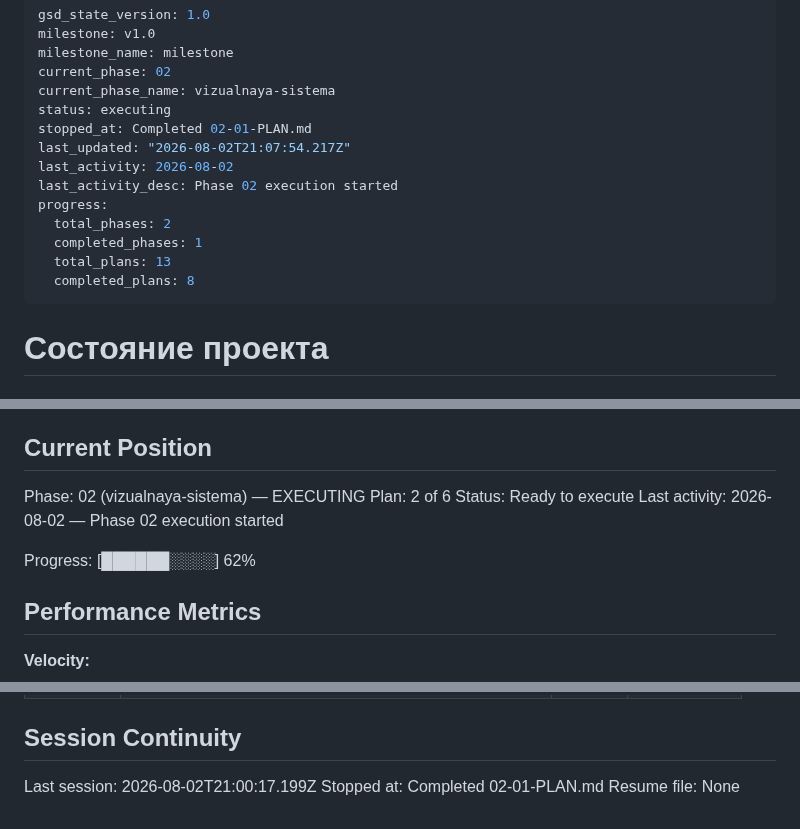
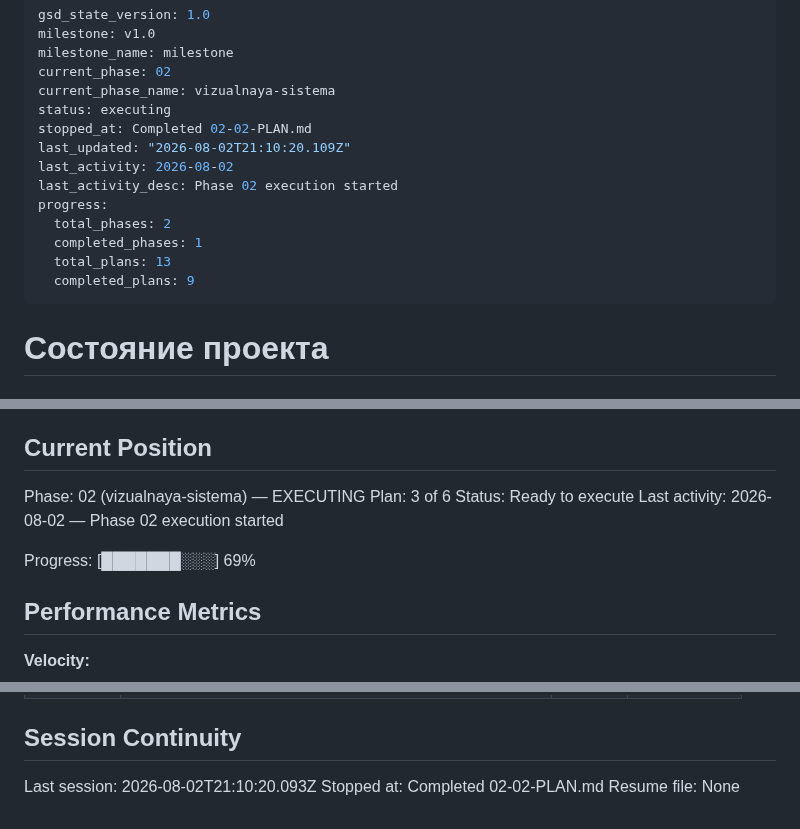
Before and after one commit to Ivan-Shivarshinov/portfolio-ivan-shivarshinov, a Markdown page: .planning/STATE.md, 3 parts joined by grey strips. Rendered like a GitHub page.

Commit message:
docs(02-02): complete decisions plan

```diff
--- a/.planning/STATE.md
+++ b/.planning/STATE.md
@@ -5,15 +5,15 @@ milestone_name: milestone
 current_phase: 02
 current_phase_name: vizualnaya-sistema
 status: executing
-stopped_at: Completed 02-01-PLAN.md
-last_updated: "2026-08-02T21:07:54.217Z"
+stopped_at: Completed 02-02-PLAN.md
+last_updated: "2026-08-02T21:10:20.109Z"
 last_activity: 2026-08-02
 last_activity_desc: Phase 02 execution started
 progress:
   total_phases: 2
   completed_phases: 1
   total_plans: 13
-  completed_plans: 8
+  completed_plans: 9
 ---
 
 # Состояние проекта
@@ -28,11 +28,11 @@ See: .planning/PROJECT.md (updated 2026-07-31)
 ## Current Position
 
 Phase: 02 (vizualnaya-sistema) — EXECUTING
-Plan: 2 of 6
+Plan: 3 of 6
 Status: Ready to execute
 Last activity: 2026-08-02 — Phase 02 execution started
 
-Progress: [██████░░░░] 62%
+Progress: [███████░░░] 69%
 
 ## Performance Metrics
 
@@ -122,6 +123,6 @@ None yet.
 
 ## Session Continuity
 
-Last session: 2026-08-02T21:00:17.199Z
-Stopped at: Completed 02-01-PLAN.md
+Last session: 2026-08-02T21:10:20.093Z
+Stopped at: Completed 02-02-PLAN.md
 Resume file: None
```
Also changed, not shown: other parts of .planning/STATE.md (+1 -0 lines), .planning/ROADMAP.md (+3 -3 lines), 1 other file.
